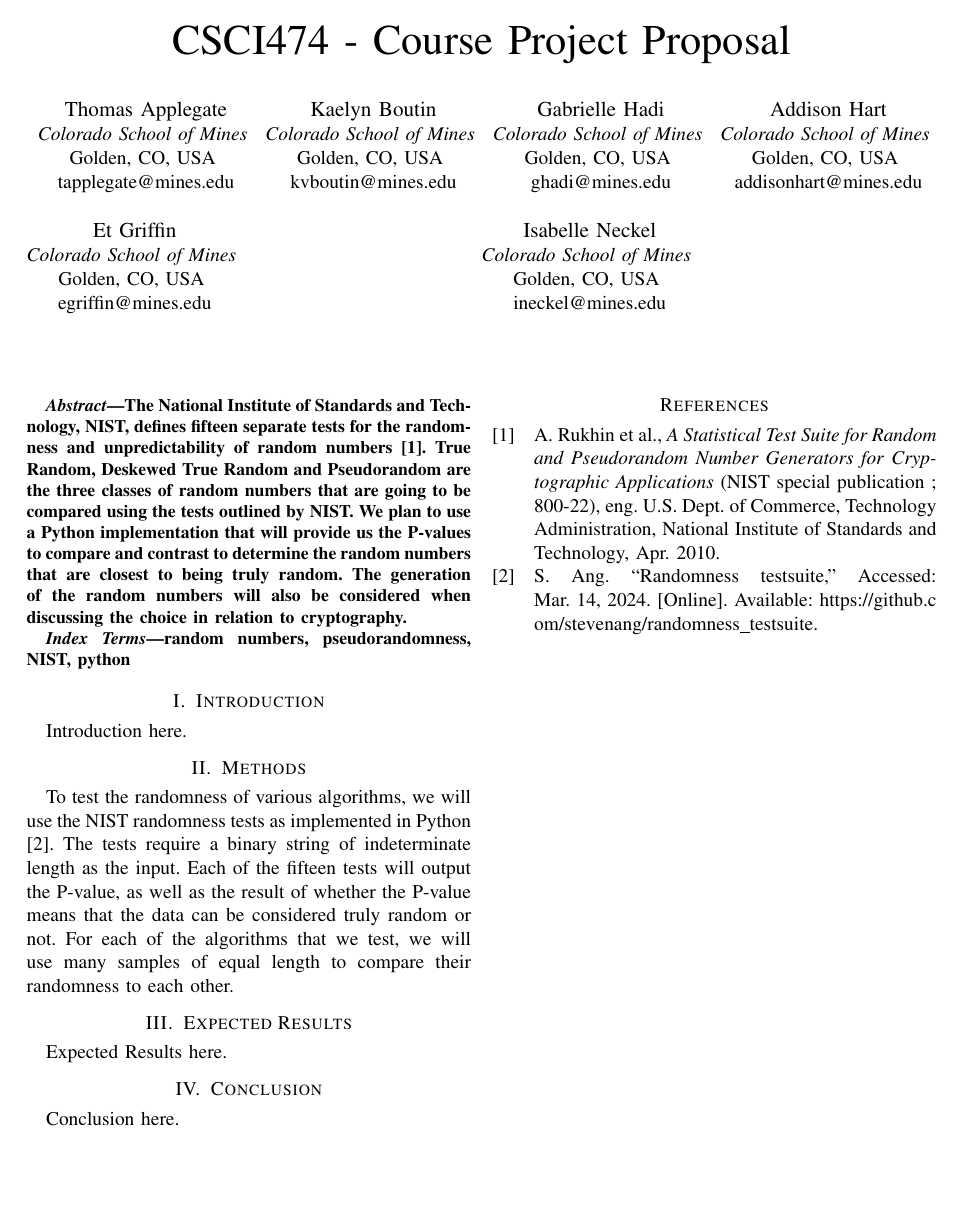
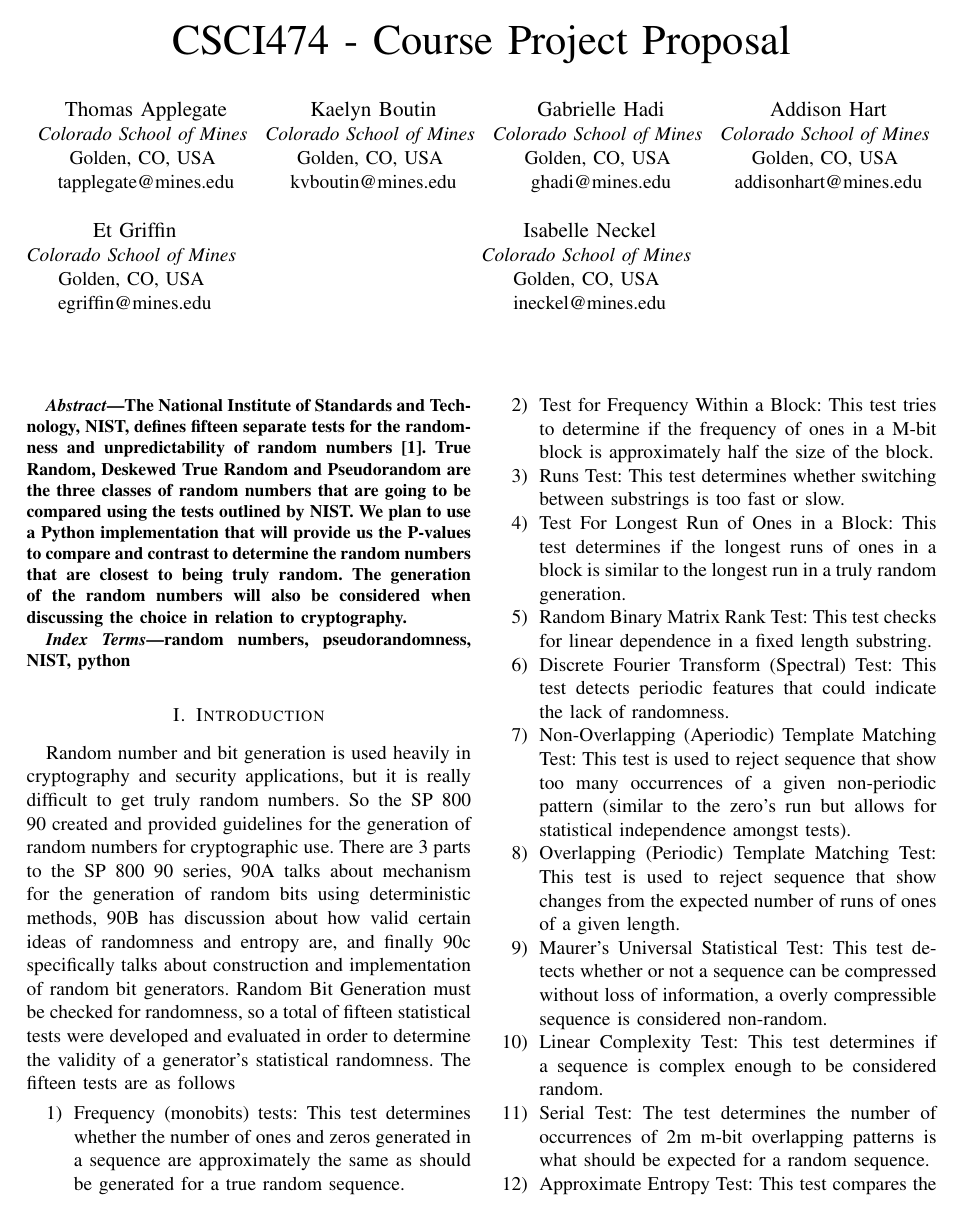
Before and after one commit to Thomas-Applegate/CSCI474-CourseProject, a LaTeX paper (report/report.tex): the whole page before the commit and page 1 of 2 after it. Compiled offline with pdfLaTeX.

Commit message:
add introduction

```diff
--- a/report/report.tex
+++ b/report/report.tex
@@ -76,4 +76,27 @@ random numbers, pseudorandomness, NIST, python
 \end{IEEEkeywords}
 
 \section{Introduction}
-Introduction here.
+Random number and bit generation is used heavily in cryptography and security applications, but it
+is really difficult to get truly random numbers. So the SP 800 90 created and provided guidelines for
+the generation of random numbers for cryptographic use. There are 3 parts to the SP 800 90 series,
+90A talks about mechanism for the generation of random bits using deterministic methods, 90B
+has discussion about how valid certain ideas of randomness and entropy are, and finally 90c
+specifically talks about construction and implementation of random bit generators. Random Bit
+Generation must be checked for randomness, so a total of fifteen statistical tests were developed
+and evaluated in order to determine the validity of a generator’s statistical randomness. The fifteen
+tests are as follows
+
+\begin{enumerate}
+\item Frequency (monobits) tests: This test determines whether the number of ones and zeros generated in a sequence are approximately the same as should be generated for a true random sequence.
+\item Test for Frequency Within a Block: This test tries to determine if the frequency of ones in a M-bit block is approximately half the size of the block.
+\item Runs Test: This test determines whether switching between substrings is too fast or slow.
+\item Test For Longest Run of Ones in a Block: This test determines if the longest runs of ones in a block is similar to the longest run in a truly random generation.
+\item Random Binary Matrix Rank Test: This test checks for linear dependence in a fixed length substring.
+\item Discrete Fourier Transform (Spectral) Test: This test detects periodic features that could indicate the lack of randomness.
+\item Non-Overlapping (Aperiodic) Template Matching Test: This test is used to reject sequence that show too many occurrences of a given non-periodic pattern (similar to the zero’s run but allows for statistical independence amongst tests).
+\item Overlapping (Periodic) Template Matching Test: This test is used to reject sequence that show changes from the expected number of runs of ones of a given length.
+\item Maurer's Universal Statistical Test: This test detects whether or not a sequence can be compressed without loss of information, a overly compressible sequence is considered non-random.
+\item Linear Complexity Test: This test determines if a sequence is complex enough to be considered random.
+\item Serial Test: The test determines the number of occurrences of 2m m-bit overlapping patterns is what should be expected for a random sequence.
+\item Approximate Entropy Test: This test compares the frequency of overlapping blocks of conservative lengths against what is expected for a random sequence.
+\item Cumulative Sum (Cusum) Test: This test determines if the cumulative sum of partial sequence in the test sequences are too large or too small relative to random sequences.
```
Also changed, not shown: report/report.pdf, report/report.tex (10 more changed lines).
